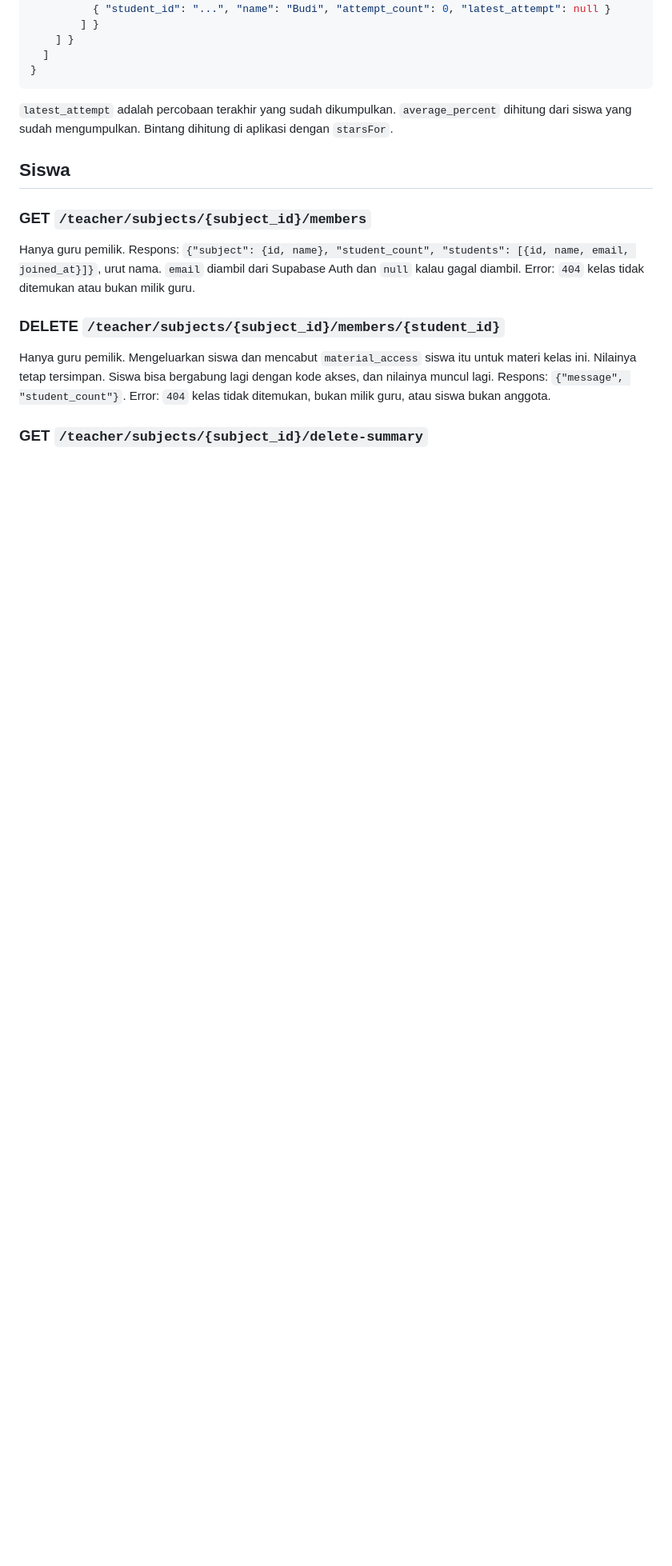
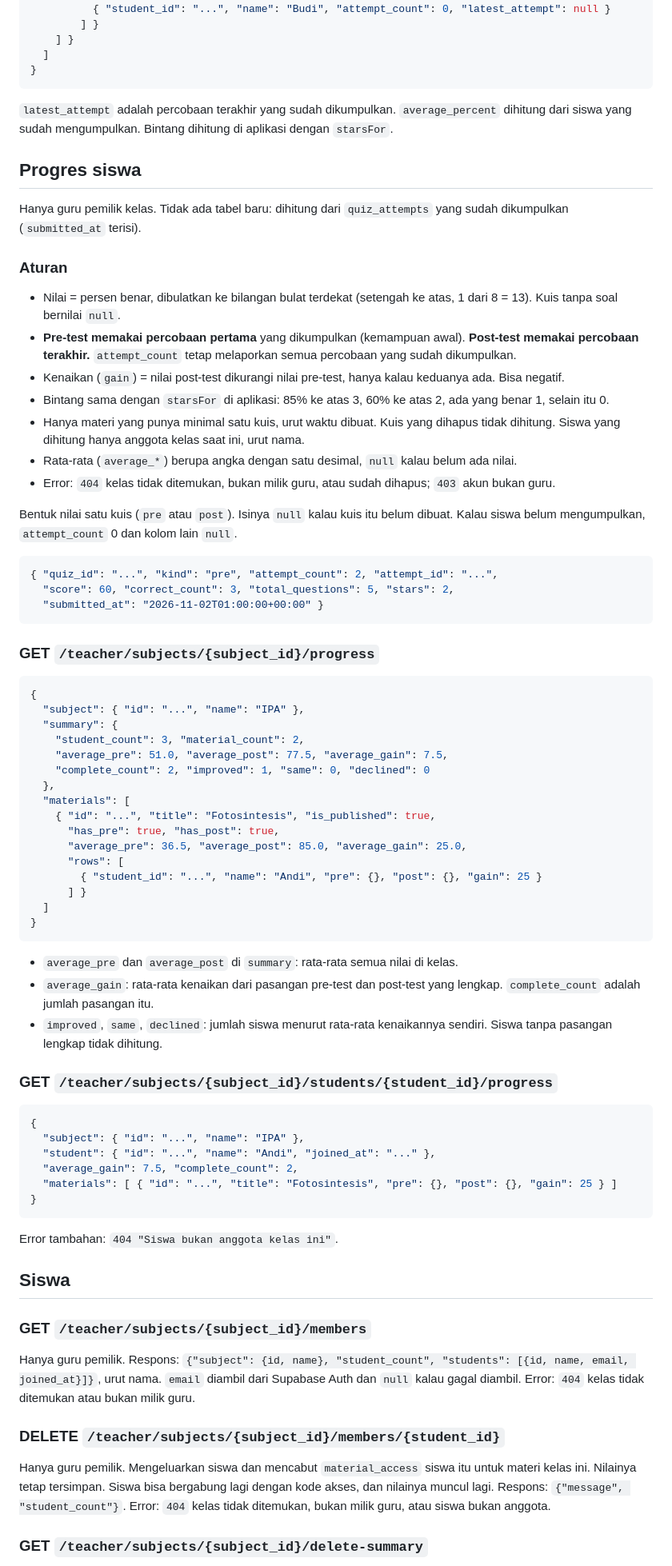
Before and after one commit to haswium/Proyek-Telematika-APREVO, a Markdown page: docs/kontrak-api.md, the part around the change. Shown at 80% size. Drawn GitHub-style; blank space fills up the shorter version.

Commit message:
Dokumentasikan progres siswa di kontrak API dan uji TalkBack
Kontrak API memuat aturan nilai (pre-test dari percobaan pertama, post-test dari percobaan terakhir, kenaikan, bintang, pembulatan) dan kedua endpoint progres beserta bentuk responsnya. Uji TalkBack mendapat bagian 27 untuk layar progres kelas dan progres per siswa.

````diff
--- a/docs/kontrak-api.md
+++ b/docs/kontrak-api.md
@@ -250,6 +250,78 @@ attempt_limit, created_at, kind, available_from, deadline_at}, "questions":
 `latest_attempt` adalah percobaan terakhir yang sudah dikumpulkan.
 `average_percent` dihitung dari siswa yang sudah mengumpulkan. Bintang dihitung
 di aplikasi dengan `starsFor`.
+
+## Progres siswa
+
+Hanya guru pemilik kelas. Tidak ada tabel baru: dihitung dari `quiz_attempts`
+yang sudah dikumpulkan (`submitted_at` terisi).
+
+### Aturan
+
+- Nilai = persen benar, dibulatkan ke bilangan bulat terdekat (setengah ke atas,
+  1 dari 8 = 13). Kuis tanpa soal bernilai `null`.
+- **Pre-test memakai percobaan pertama** yang dikumpulkan (kemampuan awal).
+  **Post-test memakai percobaan terakhir.** `attempt_count` tetap melaporkan
+  semua percobaan yang sudah dikumpulkan.
+- Kenaikan (`gain`) = nilai post-test dikurangi nilai pre-test, hanya kalau
+  keduanya ada. Bisa negatif.
+- Bintang sama dengan `starsFor` di aplikasi: 85% ke atas 3, 60% ke atas 2, ada
+  yang benar 1, selain itu 0.
+- Hanya materi yang punya minimal satu kuis, urut waktu dibuat. Kuis yang dihapus
+  tidak dihitung. Siswa yang dihitung hanya anggota kelas saat ini, urut nama.
+- Rata-rata (`average_*`) berupa angka dengan satu desimal, `null` kalau belum
+  ada nilai.
+- Error: `404` kelas tidak ditemukan, bukan milik guru, atau sudah dihapus;
+  `403` akun bukan guru.
+
+Bentuk nilai satu kuis (`pre` atau `post`). Isinya `null` kalau kuis itu belum
+dibuat. Kalau siswa belum mengumpulkan, `attempt_count` 0 dan kolom lain `null`.
+
+```json
+{ "quiz_id": "...", "kind": "pre", "attempt_count": 2, "attempt_id": "...",
+  "score": 60, "correct_count": 3, "total_questions": 5, "stars": 2,
+  "submitted_at": "2026-11-02T01:00:00+00:00" }
+```
+
+### GET `/teacher/subjects/{subject_id}/progress`
+
+```json
+{
+  "subject": { "id": "...", "name": "IPA" },
+  "summary": {
+    "student_count": 3, "material_count": 2,
+    "average_pre": 51.0, "average_post": 77.5, "average_gain": 7.5,
+    "complete_count": 2, "improved": 1, "same": 0, "declined": 0
+  },
+  "materials": [
+    { "id": "...", "title": "Fotosintesis", "is_published": true,
+      "has_pre": true, "has_post": true,
+      "average_pre": 36.5, "average_post": 85.0, "average_gain": 25.0,
+      "rows": [
+        { "student_id": "...", "name": "Andi", "pre": {}, "post": {}, "gain": 25 }
+      ] }
+  ]
+}
+```
+
+- `average_pre` dan `average_post` di `summary`: rata-rata semua nilai di kelas.
+- `average_gain`: rata-rata kenaikan dari pasangan pre-test dan post-test yang
+  lengkap. `complete_count` adalah jumlah pasangan itu.
+- `improved`, `same`, `declined`: jumlah siswa menurut rata-rata kenaikannya
+  sendiri. Siswa tanpa pasangan lengkap tidak dihitung.
+
+### GET `/teacher/subjects/{subject_id}/students/{student_id}/progress`
+
+```json
+{
+  "subject": { "id": "...", "name": "IPA" },
+  "student": { "id": "...", "name": "Andi", "joined_at": "..." },
+  "average_gain": 7.5, "complete_count": 2,
+  "materials": [ { "id": "...", "title": "Fotosintesis", "pre": {}, "post": {}, "gain": 25 } ]
+}
+```
+
+Error tambahan: `404 "Siswa bukan anggota kelas ini"`.
 
 ## Siswa
 
````
Also changed, not shown: docs/uji-talkback.md (+24 -0 lines).
